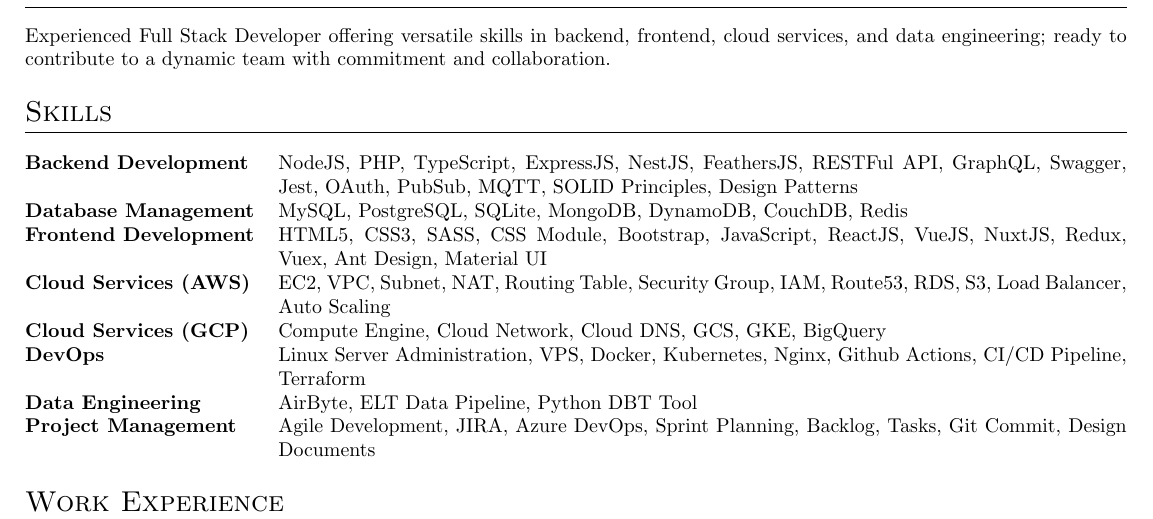
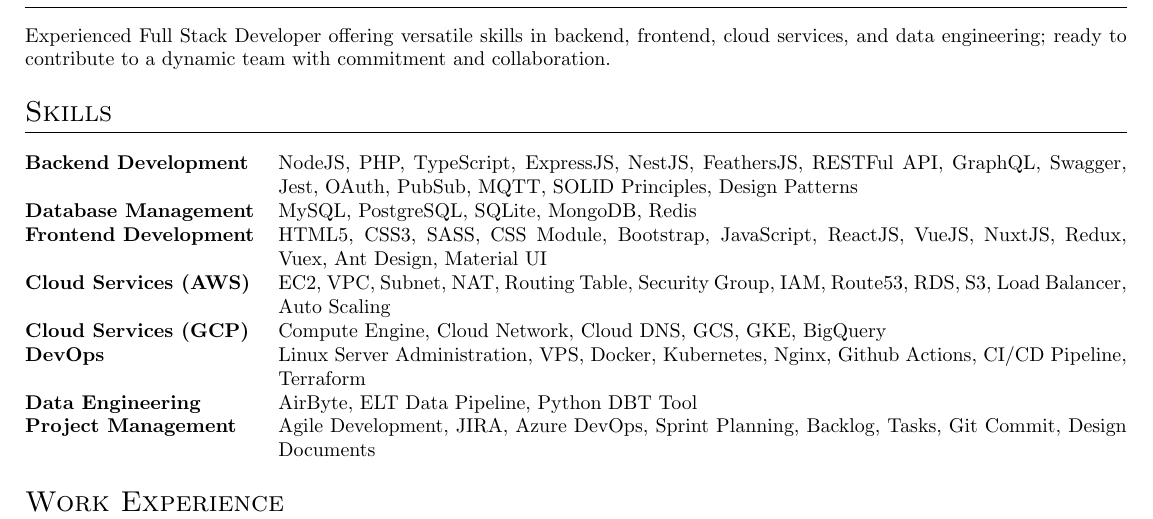
Before and after one commit to imrulkk89/My_Career, a LaTeX CV (Resume.tex): part of page 1 of 3, cut so that both start at the same text. Compiled offline with pdfLaTeX.

Commit message:
DB section modfied, couchDB and DynamoDB has been discarded, converted to both resume in pdf

```diff
--- a/Resume.tex
+++ b/Resume.tex
@@ -140,7 +140,7 @@
 \section{Skills}
 \begin{tabularx}{\linewidth}{@{}l X@{}}
   \textbf{Backend Development} & NodeJS, PHP, TypeScript, ExpressJS, NestJS, FeathersJS, RESTFul API, GraphQL, Swagger, Jest, OAuth, PubSub, MQTT, SOLID Principles, Design Patterns\\
-  \textbf{Database Management} & MySQL, PostgreSQL, SQLite, MongoDB, DynamoDB, CouchDB, Redis\\
+  \textbf{Database Management} & MySQL, PostgreSQL, SQLite, MongoDB, Redis\\
   \textbf{Frontend Development} & HTML5, CSS3, SASS, CSS Module, Bootstrap, JavaScript, ReactJS, VueJS, NuxtJS, Redux, Vuex, Ant Design, Material UI\\
   \textbf{Cloud Services (AWS)} & EC2, VPC, Subnet, NAT, Routing Table, Security Group, IAM, Route53, RDS, S3, Load Balancer, Auto Scaling\\
   \textbf{Cloud Services (GCP)} & Compute Engine, Cloud Network, Cloud DNS, GCS, GKE, BigQuery\\
```
Also changed, not shown: Resume_Imrul_Khan.tex (+1 -1 lines), Resume_IMRUL_KAIS_KHAN.pdf, Resume_Imrul_Khan.pdf.
